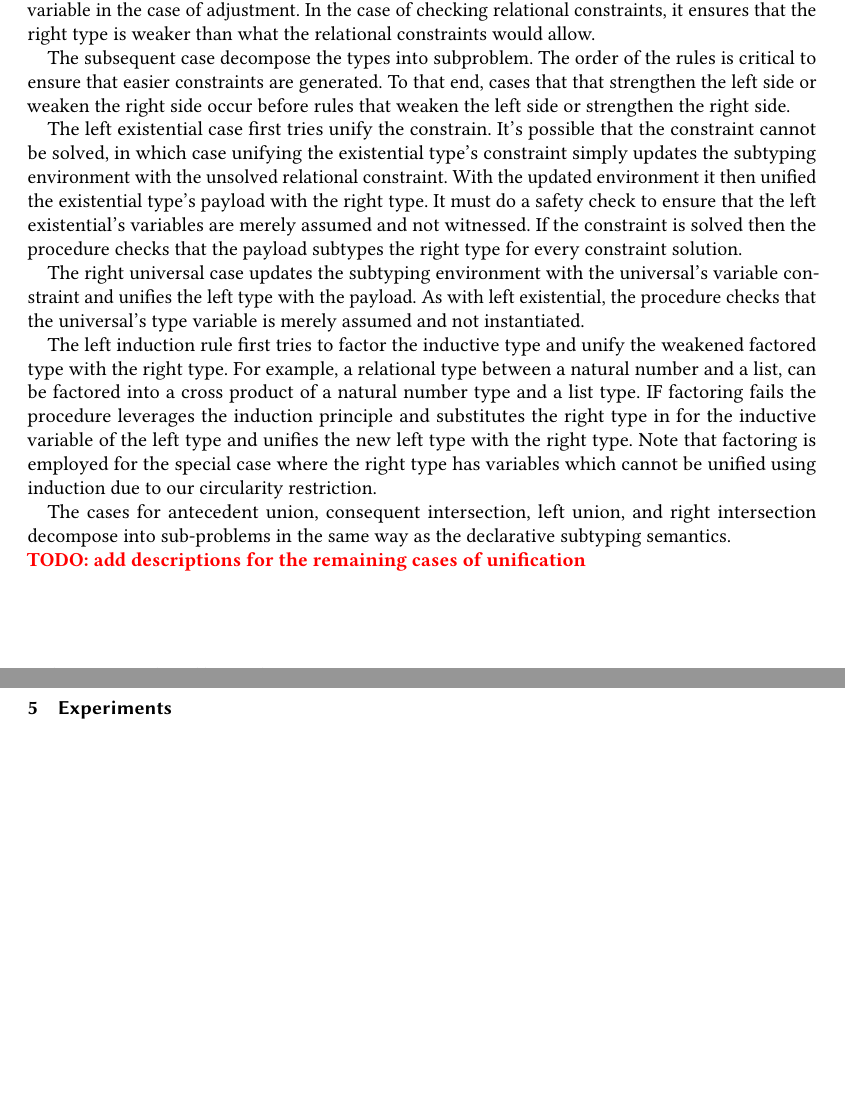
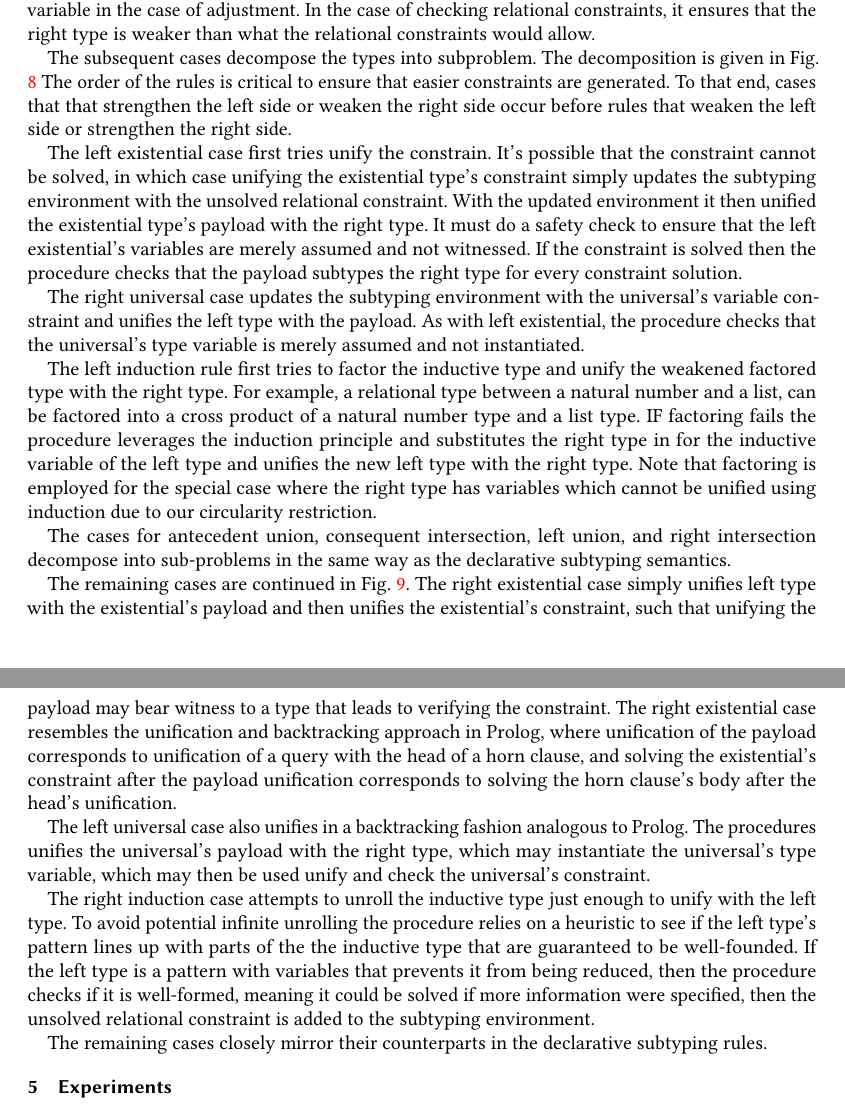
Before and after one commit to resin-studio/slim, a LaTeX paper (paper/relationaltypes.tex): two parts of pages 10 and 11 of 16, joined at a grey line, cut so that both start at the same text, the shorter picture padded with empty space. Compiled offline with pdfLaTeX.

Commit message:
update description of subtype unification

```diff
--- a/paper/relationaltypes.tex
+++ b/paper/relationaltypes.tex
@@ -1172,7 +1172,9 @@ the one difference being that it uses intersection to strengthen the type variab
 in the case of adjustment. In the case of checking relational constraints, it
 ensures that the right type is weaker than what the relational constraints would allow.
 
-The subsequent case decompose the types into subproblem. The order of the rules
+The subsequent cases decompose the types into subproblem.
+The decomposition is given in \FIG{fig:unifyDecomp}
+The order of the rules
 is critical to ensure that easier constraints are generated. To that end, cases that
 that strengthen the left side or weaken the right side occur before rules that
 weaken the left side or strengthen the right side.
@@ -1202,10 +1204,30 @@ using induction due to our circularity restriction.
 The cases for antecedent union, consequent intersection, left union, and right intersection
 decompose into sub-problems in the same way as the declarative subtyping semantics.
 
-
-\TODO{add descriptions for the remaining cases of unification}
-
-
+The remaining cases are continued in \FIG{fig:unifyContinue}.
+The right existential case simply unifies left type with the existential's payload
+and then unifies the existential's constraint, such that unifying the payload
+may bear witness to a type that leads to verifying the constraint.
+The right existential case resembles the unification and backtracking approach in Prolog,
+where unification of the payload corresponds to unification of a query with the head of a horn clause,
+and solving the existential's constraint after the payload unification corresponds to
+solving the horn clause's body after the head's unification.
+
+The left universal case also unifies in a backtracking fashion analogous to Prolog.
+The procedures unifies the universal's payload with the right type,
+which may instantiate the universal's type variable,
+which may then be used unify and check the universal's constraint.
+
+The right induction case attempts to unroll the inductive type just enough
+to unify with the left type. To avoid potential infinite unrolling
+the procedure relies on a heuristic to see if the left type's pattern
+lines up with parts of the the inductive type that are guaranteed to be well-founded.
+If the left type is a pattern with variables that prevents it from being reduced,
+then the procedure checks if it is well-formed, meaning it could be solved
+if more information were specified, then the unsolved relational constraint
+is added to the subtyping environment.
+
+The remaining cases closely mirror their counterparts in the declarative subtyping rules.
 
 %%%%%%%%%%%%%%%%%%%%%%%%%%%%%%%%%%%%%5
 %% Subtype unification
```
